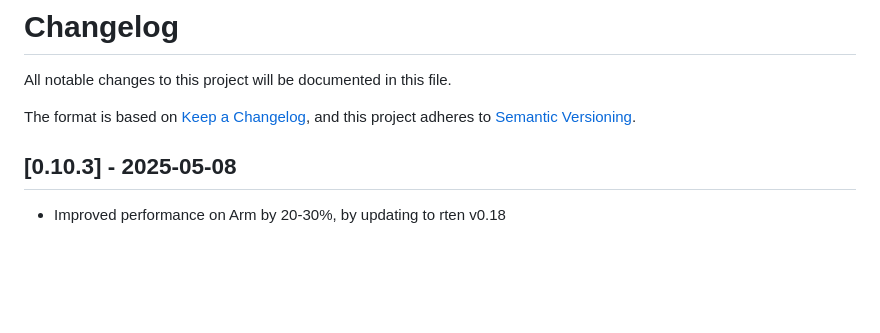
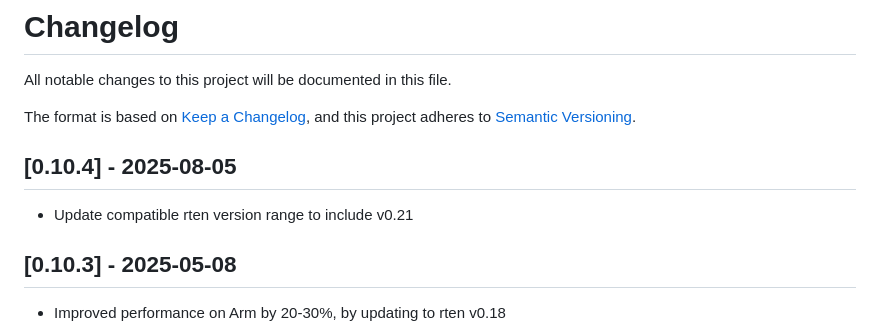
Before and after one commit to robertknight/ocrs, a Markdown page: CHANGELOG.md, the part around the change. Drawn GitHub-style; blank space fills up the shorter version.

Commit message:
Update change log

```diff
--- a/CHANGELOG.md
+++ b/CHANGELOG.md
@@ -4,6 +4,10 @@ All notable changes to this project will be documented in this file.
 
 The format is based on [Keep a Changelog](https://keepachangelog.com/en/1.0.0/),
 and this project adheres to [Semantic Versioning](https://semver.org/spec/v2.0.0.html).
+
+## [0.10.4] - 2025-08-05
+
+- Update compatible rten version range to include v0.21
 
 ## [0.10.3] - 2025-05-08
 
```
